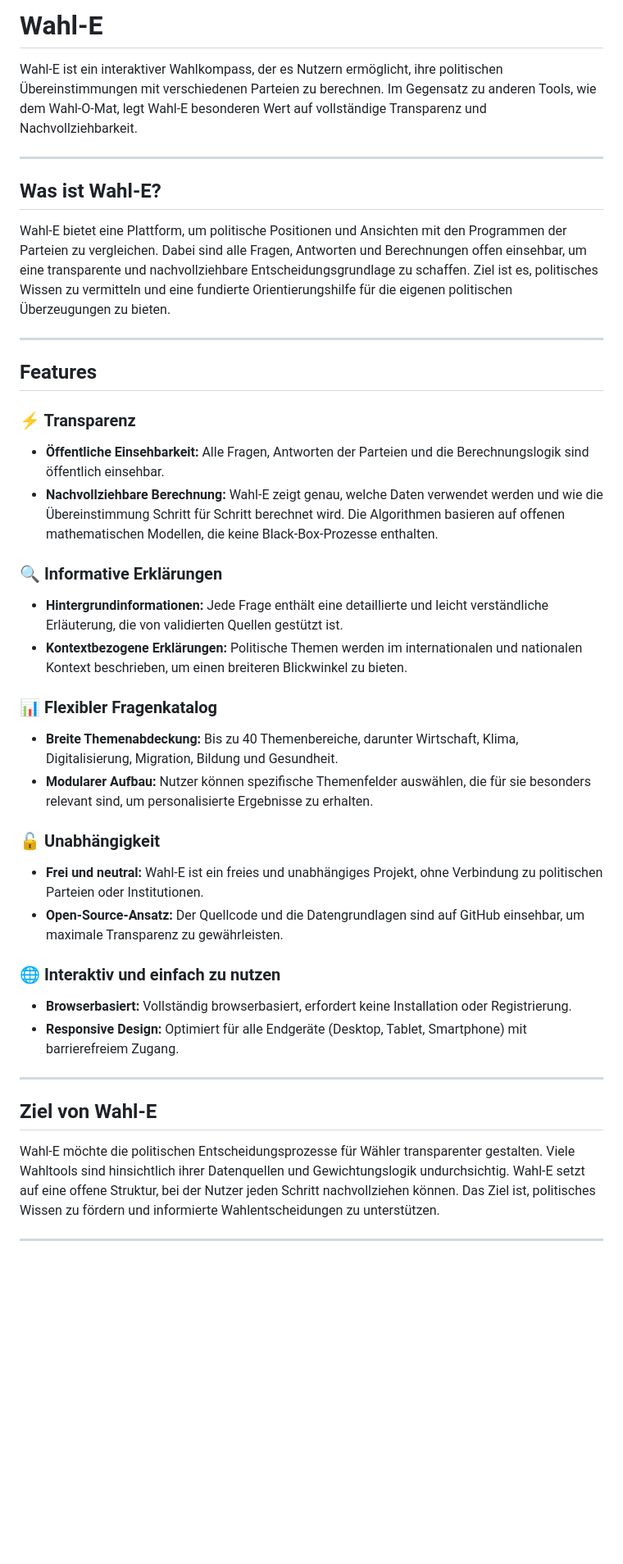
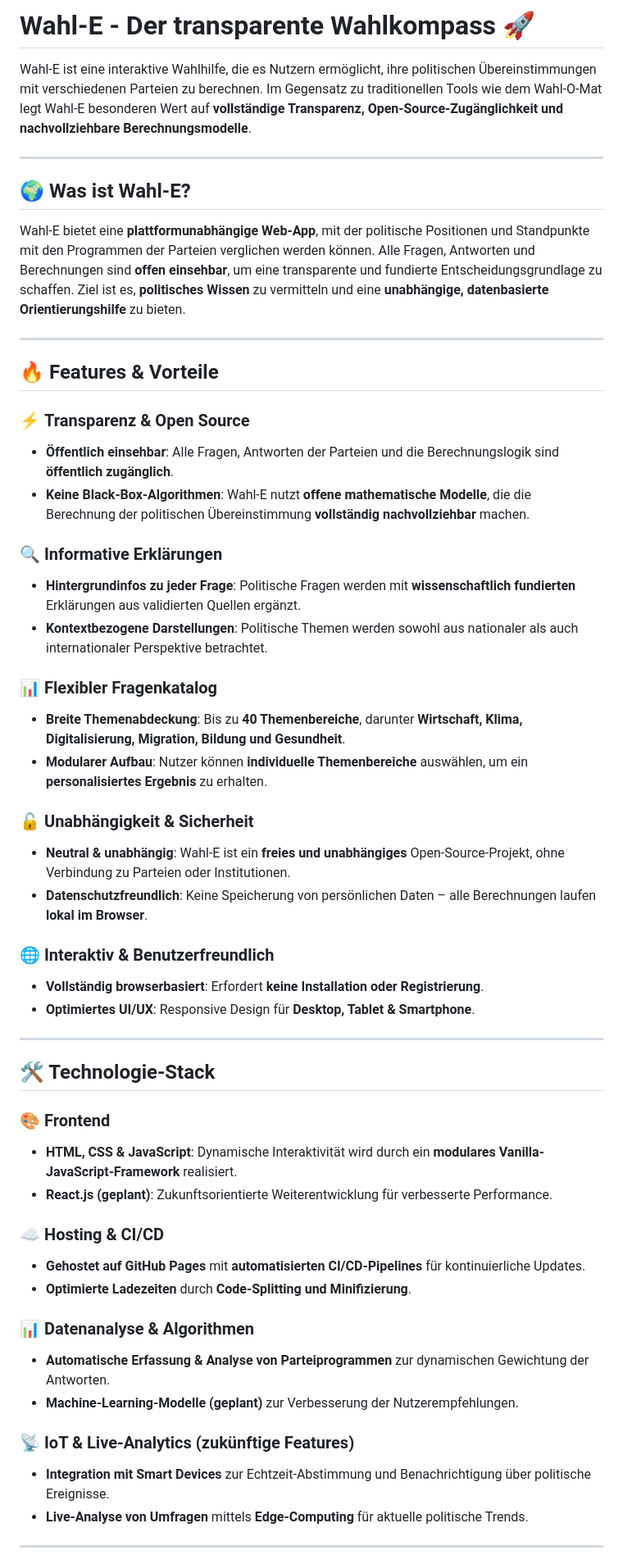
Before and after one commit to nakzyhyh/wahl-e, a Markdown page: README.md, the part around one of its changes. Shown at 82% size. Rendered like a GitHub page; blank space fills up the shorter version.

```diff
--- a/README.md
+++ b/README.md
@@ -1,52 +1,56 @@
-# Wahl-E
+# Wahl-E - Der transparente Wahlkompass 🚀
 
-Wahl-E ist ein interaktiver Wahlkompass, der es Nutzern ermöglicht, ihre politischen Übereinstimmungen mit verschiedenen Parteien zu berechnen. Im Gegensatz zu anderen Tools, wie dem Wahl-O-Mat, legt Wahl-E besonderen Wert auf vollständige Transparenz und Nachvollziehbarkeit.
+Wahl-E ist eine interaktive Wahlhilfe, die es Nutzern ermöglicht, ihre politischen Übereinstimmungen mit verschiedenen Parteien zu berechnen. Im Gegensatz zu traditionellen Tools wie dem Wahl-O-Mat legt Wahl-E besonderen Wert auf **vollständige Transparenz, Open-Source-Zugänglichkeit und nachvollziehbare Berechnungsmodelle**.
 
 ---
 
-## Was ist Wahl-E?
+## 🌍 Was ist Wahl-E?
 
-Wahl-E bietet eine Plattform, um politische Positionen und Ansichten mit den Programmen der Parteien zu vergleichen. Dabei sind alle Fragen, Antworten und Berechnungen offen einsehbar, um eine transparente und nachvollziehbare Entscheidungsgrundlage zu schaffen. Ziel ist es, politisches Wissen zu vermitteln und eine fundierte Orientierungshilfe für die eigenen politischen Überzeugungen zu bieten.
+Wahl-E bietet eine **plattformunabhängige Web-App**, mit der politische Positionen und Standpunkte mit den Programmen der Parteien verglichen werden können. Alle Fragen, Antworten und Berechnungen sind **offen einsehbar**, um eine transparente und fundierte Entscheidungsgrundlage zu schaffen. Ziel ist es, **politisches Wissen** zu vermitteln und eine **unabhängige, datenbasierte Orientierungshilfe** zu bieten.
 
 ---
 
-## Features
+## 🔥 Features & Vorteile
 
-### ⚡ Transparenz
-- **Öffentliche Einsehbarkeit:**
-  Alle Fragen, Antworten der Parteien und die Berechnungslogik sind öffentlich einsehbar.
-- **Nachvollziehbare Berechnung:**
-  Wahl-E zeigt genau, welche Daten verwendet werden und wie die Übereinstimmung Schritt für Schritt berechnet wird. Die Algorithmen basieren auf offenen mathematischen Modellen, die keine Black-Box-Prozesse enthalten.
+### ⚡ **Transparenz & Open Source**
+- **Öffentlich einsehbar**: Alle Fragen, Antworten der Parteien und die Berechnungslogik sind **öffentlich zugänglich**.
+- **Keine Black-Box-Algorithmen**: Wahl-E nutzt **offene mathematische Modelle**, die die Berechnung der politischen Übereinstimmung **vollständig nachvollziehbar** machen.
 
-### 🔍 Informative Erklärungen
-- **Hintergrundinformationen:**
-  Jede Frage enthält eine detaillierte und leicht verständliche Erläuterung, die von validierten Quellen gestützt ist.
-- **Kontextbezogene Erklärungen:**
-  Politische Themen werden im internationalen und nationalen Kontext beschrieben, um einen breiteren Blickwinkel zu bieten.
+### 🔍 **Informative Erklärungen**
+- **Hintergrundinfos zu jeder Frage**: Politische Fragen werden mit **wissenschaftlich fundierten** Erklärungen aus validierten Quellen ergänzt.
+- **Kontextbezogene Darstellungen**: Politische Themen werden sowohl aus nationaler als auch internationaler Perspektive betrachtet.
 
-### 📊 Flexibler Fragenkatalog
-- **Breite Themenabdeckung:**
-  Bis zu 40 Themenbereiche, darunter Wirtschaft, Klima, Digitalisierung, Migration, Bildung und Gesundheit.
-- **Modularer Aufbau:**
-  Nutzer können spezifische Themenfelder auswählen, die für sie besonders relevant sind, um personalisierte Ergebnisse zu erhalten.
+### 📊 **Flexibler Fragenkatalog**
+- **Breite Themenabdeckung**: Bis zu **40 Themenbereiche**, darunter **Wirtschaft, Klima, Digitalisierung, Migration, Bildung und Gesundheit**.
+- **Modularer Aufbau**: Nutzer können **individuelle Themenbereiche** auswählen, um ein **personalisiertes Ergebnis** zu erhalten.
 
-### 🔓 Unabhängigkeit
-- **Frei und neutral:**
-  Wahl-E ist ein freies und unabhängiges Projekt, ohne Verbindung zu politischen Parteien oder Institutionen.
-- **Open-Source-Ansatz:**
-  Der Quellcode und die Datengrundlagen sind auf GitHub einsehbar, um maximale Transparenz zu gewährleisten.
+### 🔓 **Unabhängigkeit & Sicherheit**
+- **Neutral & unabhängig**: Wahl-E ist ein **freies und unabhängiges** Open-Source-Projekt, ohne Verbindung zu Parteien oder Institutionen.
+- **Datenschutzfreundlich**: Keine Speicherung von persönlichen Daten – alle Berechnungen laufen **lokal im Browser**.
 
-### 🌐 Interaktiv und einfach zu nutzen
-- **Browserbasiert:**
-  Vollständig browserbasiert, erfordert keine Installation oder Registrierung.
-- **Responsive Design:**
-  Optimiert für alle Endgeräte (Desktop, Tablet, Smartphone) mit barrierefreiem Zugang.
+### 🌐 **Interaktiv & Benutzerfreundlich**
+- **Vollständig browserbasiert**: Erfordert **keine Installation oder Registrierung**.
+- **Optimiertes UI/UX**: Responsive Design für **Desktop, Tablet & Smartphone**.
 
 ---
 
-## Ziel von Wahl-E
+## 🛠 Technologie-Stack
 
-Wahl-E möchte die politischen Entscheidungsprozesse für Wähler transparenter gestalten. Viele Wahltools sind hinsichtlich ihrer Datenquellen und Gewichtungslogik undurchsichtig. Wahl-E setzt auf eine offene Struktur, bei der Nutzer jeden Schritt nachvollziehen können. Das Ziel ist, politisches Wissen zu fördern und informierte Wahlentscheidungen zu unterstützen.
+### 🎨 **Frontend**
+- **HTML, CSS & JavaScript**: Dynamische Interaktivität wird durch ein **modulares Vanilla-JavaScript-Framework** realisiert.
+- **React.js (geplant)**: Zukunftsorientierte Weiterentwicklung für verbesserte Performance.
+
+### ☁️ **Hosting & CI/CD**
+- **Gehostet auf GitHub Pages** mit **automatisierten CI/CD-Pipelines** für kontinuierliche Updates.
+- **Optimierte Ladezeiten** durch **Code-Splitting und Minifizierung**.
+
+### 📊 **Datenanalyse & Algorithmen**
+- **Automatische Erfassung & Analyse von Parteiprogrammen** zur dynamischen Gewichtung der Antworten.
+- **Machine-Learning-Modelle (geplant)** zur Verbesserung der Nutzerempfehlungen.
+
+### 📡 **IoT & Live-Analytics (zukünftige Features)**
+- **Integration mit Smart Devices** zur Echtzeit-Abstimmung und Benachrichtigung über politische Ereignisse.
+- **Live-Analyse von Umfragen** mittels **Edge-Computing** für aktuelle politische Trends.
 
 ---
 
```
Also changed, not shown: other parts of README.md (+22 -72 lines).
